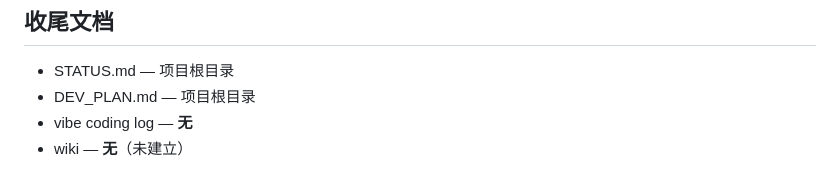
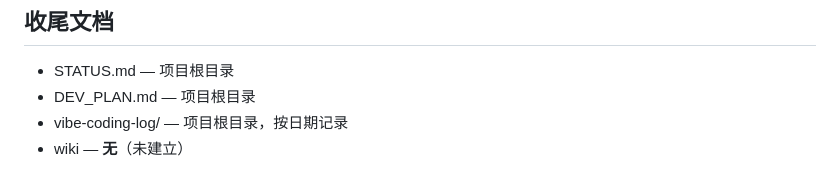
Before and after one commit to mariusiaowego-commits/chronocare, a Markdown page: AGENTS.md, the part around the change. GitHub-like rendering.

Commit message:
docs: 更新AGENTS.md，添加vibe-coding-log说明

```diff
--- a/AGENTS.md
+++ b/AGENTS.md
@@ -135,5 +135,5 @@ uv run alembic upgrade head
 ## 收尾文档
 - STATUS.md — 项目根目录
 - DEV_PLAN.md — 项目根目录
-- vibe coding log — **无**
+- vibe-coding-log/ — 项目根目录，按日期记录
 - wiki — **无**（未建立）
```
